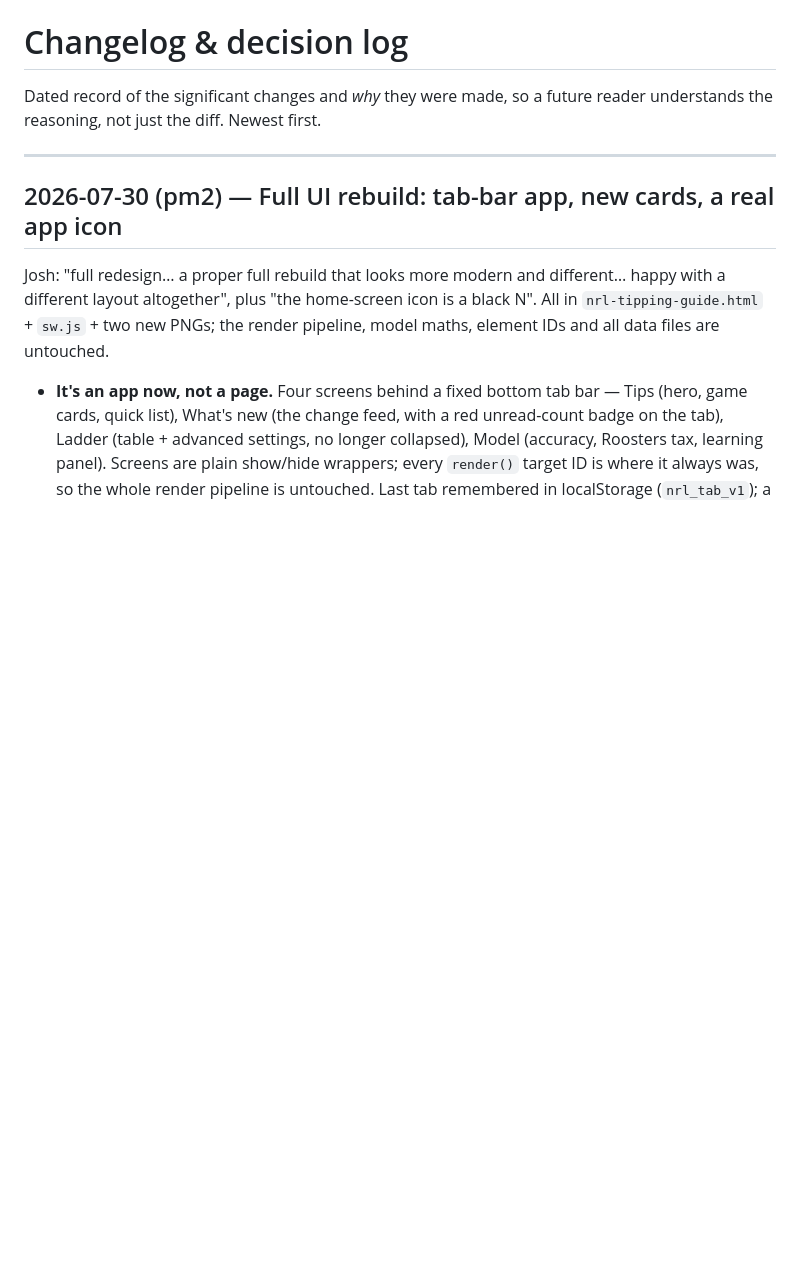
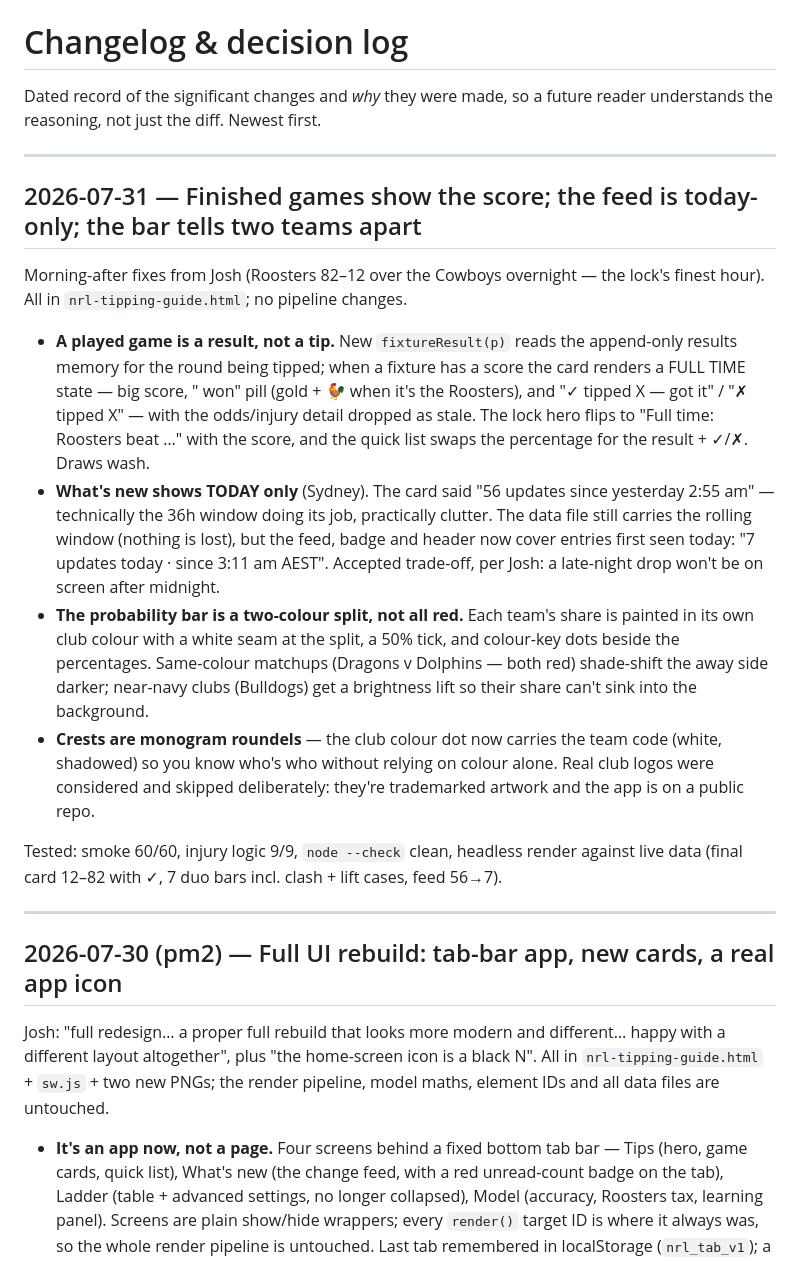
Before and after one commit to s1l3ncy/nrl-tipping, a Markdown page: docs/CHANGELOG.md, the part around the change. Rendered like a GitHub page; blank space fills up the shorter version.

Commit message:
Docs for the morning-after fixes

```diff
--- a/docs/CHANGELOG.md
+++ b/docs/CHANGELOG.md
@@ -2,6 +2,37 @@
 
 Dated record of the significant changes and *why* they were made, so a future reader
 understands the reasoning, not just the diff. Newest first.
+
+---
+
+## 2026-07-31 — Finished games show the score; the feed is today-only; the bar tells two teams apart
+
+Morning-after fixes from Josh (Roosters 82–12 over the Cowboys overnight — the lock's
+finest hour). All in `nrl-tipping-guide.html`; no pipeline changes.
+
+- **A played game is a result, not a tip.** New `fixtureResult(p)` reads the append-only
+  results memory for the round being tipped; when a fixture has a score the card renders
+  a FULL TIME state — big score, "<Winner> won" pill (gold + 🐓 when it's the Roosters),
+  and "✓ tipped X — got it" / "✗ tipped X" — with the odds/injury detail dropped as
+  stale. The lock hero flips to "Full time: Roosters beat …" with the score, and the
+  quick list swaps the percentage for the result + ✓/✗. Draws wash.
+- **What's new shows TODAY only** (Sydney). The card said "56 updates since yesterday
+  2:55 am" — technically the 36h window doing its job, practically clutter. The data
+  file still carries the rolling window (nothing is lost), but the feed, badge and
+  header now cover entries first seen today: "7 updates today · since 3:11 am AEST".
+  Accepted trade-off, per Josh: a late-night drop won't be on screen after midnight.
+- **The probability bar is a two-colour split, not all red.** Each team's share is
+  painted in its own club colour with a white seam at the split, a 50% tick, and
+  colour-key dots beside the percentages. Same-colour matchups (Dragons v Dolphins —
+  both red) shade-shift the away side darker; near-navy clubs (Bulldogs) get a
+  brightness lift so their share can't sink into the background.
+- **Crests are monogram roundels** — the club colour dot now carries the team code
+  (white, shadowed) so you know who's who without relying on colour alone. Real club
+  logos were considered and skipped deliberately: they're trademarked artwork and the
+  app is on a public repo.
+
+Tested: smoke 60/60, injury logic 9/9, `node --check` clean, headless render against
+live data (final card 12–82 with ✓, 7 duo bars incl. clash + lift cases, feed 56→7).
 
 ---
 
```
Also changed, not shown: docs/FRONTEND.md (+7 -2 lines).
